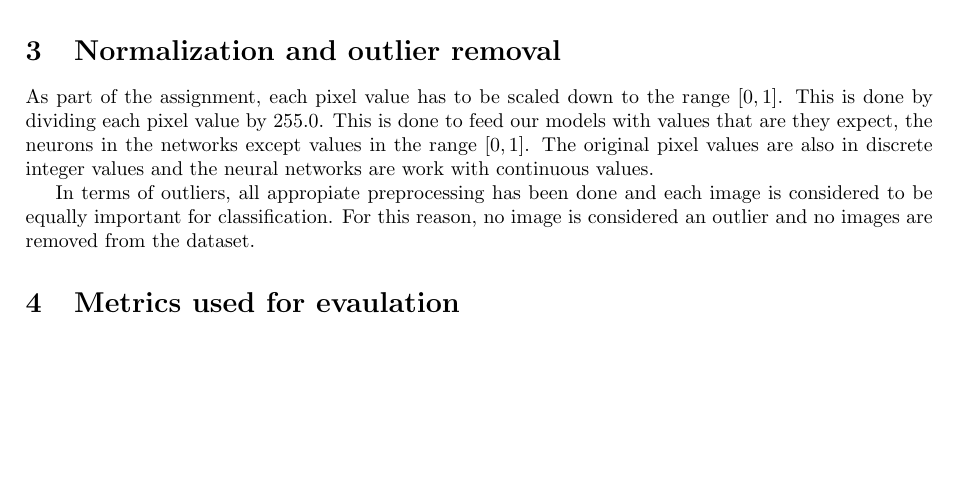
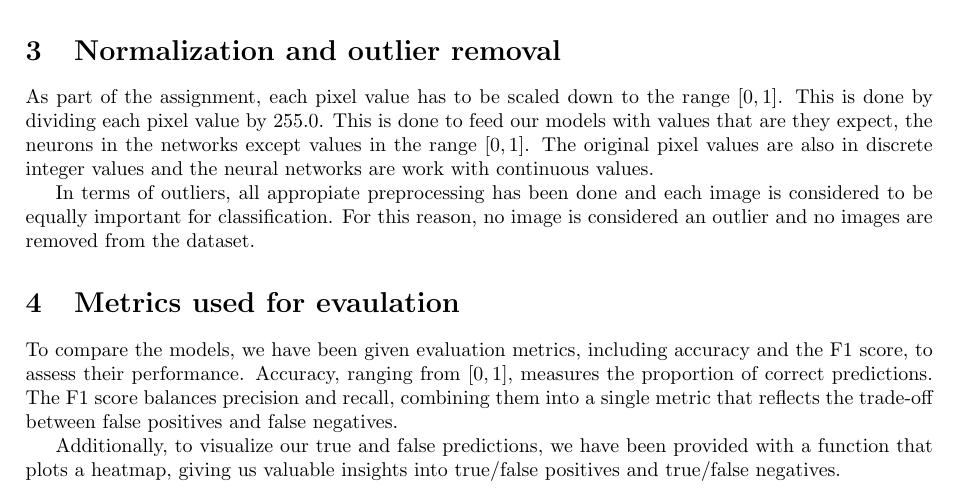
Before and after one commit to MikaParssinen/Applied-Machine-Learning, a LaTeX document (INL3/report/DVA263_INL3_Group_01.tex, which reads INL3/report/src/evaluation_metrics.tex): part of the page before the commit and part of page 1 of 2 after it, cut so that both start at the same text, the shorter picture padded with empty space. Compiled offline with pdfLaTeX.

Commit message:
Evaluation metrics done

```diff
--- a/INL3/report/src/evaluation_metrics.tex
+++ b/INL3/report/src/evaluation_metrics.tex
@@ -1 +1,6 @@
 \section{Metrics used for evaulation}
+To compare the models, we have been given evaluation metrics, including accuracy and the F1 score, to assess their performance.
+Accuracy, ranging from $[0, 1]$, measures the proportion of correct predictions.
+The F1 score balances precision and recall, combining them into a single metric that reflects the trade-off between false positives and false negatives.
+\par
+Additionally, to visualize our true and false predictions, we have been provided with a function that plots a heatmap, giving us valuable insights into true/false positives and true/false negatives.
```
Also changed, not shown: INL3/report/DVA263_INL3_Group_01.tex (+0 -1 lines).
